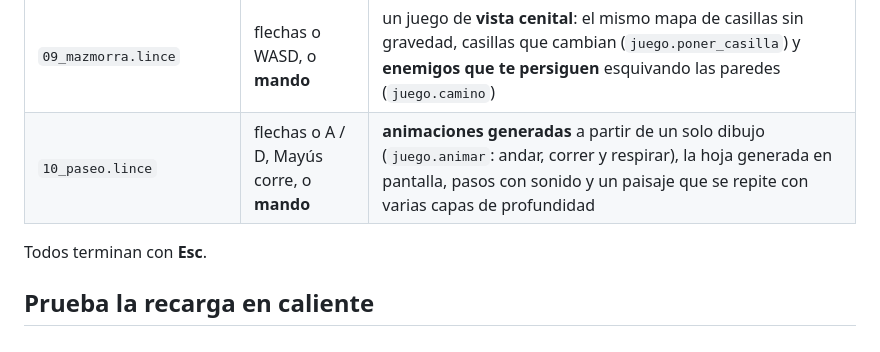
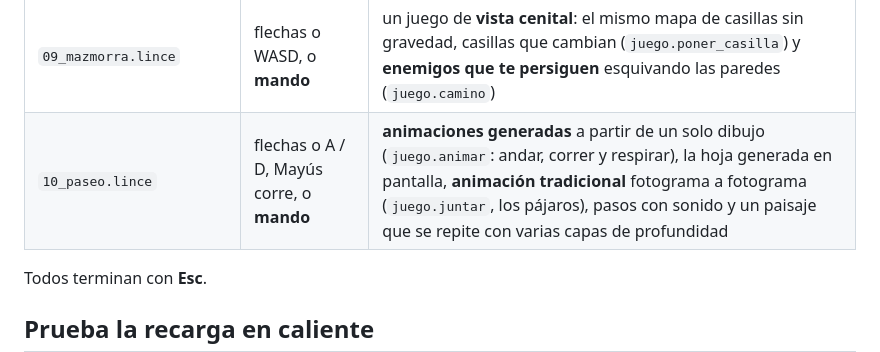
Before and after one commit to arreina/lince, a Markdown page: examples/README.md, the part around the change. GitHub-like rendering.

```diff
--- a/examples/README.md
+++ b/examples/README.md
@@ -26,7 +26,7 @@ Y se reparten como un único ejecutable:
 | `07_tres_en_raya.lince` | ratón | **recursión** (minimax): la máquina nunca pierde |
 | `08_plataformas.lince` | flechas / A-D y espacio, o **mando** | nivel escrito como texto, **sprites dibujados con texto** y animados (`juego.sprite`, hoja de sprites), gravedad y un **mapa de casillas** (`juego.mapa`, `juego.mover_en_mapa`), **cámara** con marcador fijo, **acciones** (cada control definido una vez para teclado y mando), **partículas**, **escenas** con fundido (portada y nivel) y animación con `juego.cuadro` |
 | `09_mazmorra.lince` | flechas o WASD, o **mando** | un juego de **vista cenital**: el mismo mapa de casillas sin gravedad, casillas que cambian (`juego.poner_casilla`) y **enemigos que te persiguen** esquivando las paredes (`juego.camino`) |
-| `10_paseo.lince` | flechas o A / D, Mayús corre, o **mando** | **animaciones generadas** a partir de un solo dibujo (`juego.animar`: andar, correr y respirar), la hoja generada en pantalla, pasos con sonido y un paisaje que se repite con varias capas de profundidad |
+| `10_paseo.lince` | flechas o A / D, Mayús corre, o **mando** | **animaciones generadas** a partir de un solo dibujo (`juego.animar`: andar, correr y respirar), la hoja generada en pantalla, **animación tradicional** fotograma a fotograma (`juego.juntar`, los pájaros), pasos con sonido y un paisaje que se repite con varias capas de profundidad |
 
 Todos terminan con **Esc**.
 
```
Also changed, not shown: ESPECIFICACION.md (+17 -2 lines), docs/img/10_paseo.png, 4 other files.
